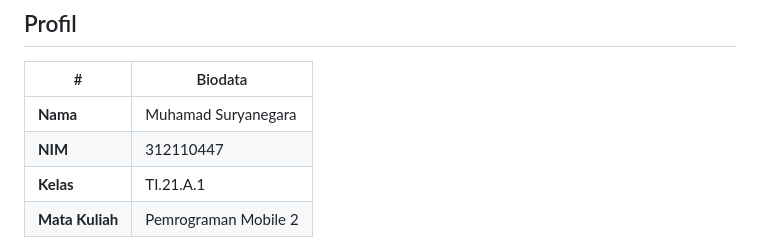
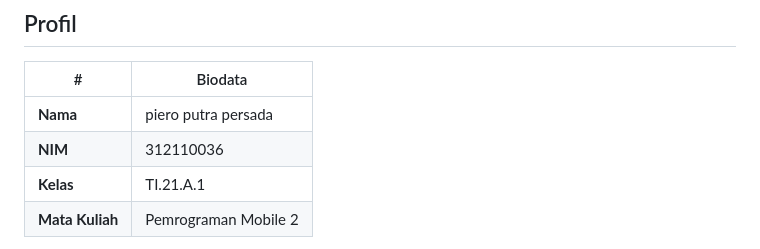
Before and after one commit to pieroputrapersada/UAS_P.Mobile.2, a Markdown page: README.md, the part around one of its changes. GitHub-like rendering.

```diff
--- a/README.md
+++ b/README.md
@@ -5,8 +5,8 @@
 ## Profil
 | #               | Biodata                  |
 | --------------- | --------------------     |
-| **Nama**        | Muhamad Suryanegara      |
-| **NIM**         | 312110447                |
+| **Nama**        | piero putra persada      |
+| **NIM**         | 312110036                |
 | **Kelas**       | TI.21.A.1                |
 | **Mata Kuliah** | Pemrograman Mobile 2     |
 
```
Also changed, not shown: other parts of README.md (+2 -1 lines).
